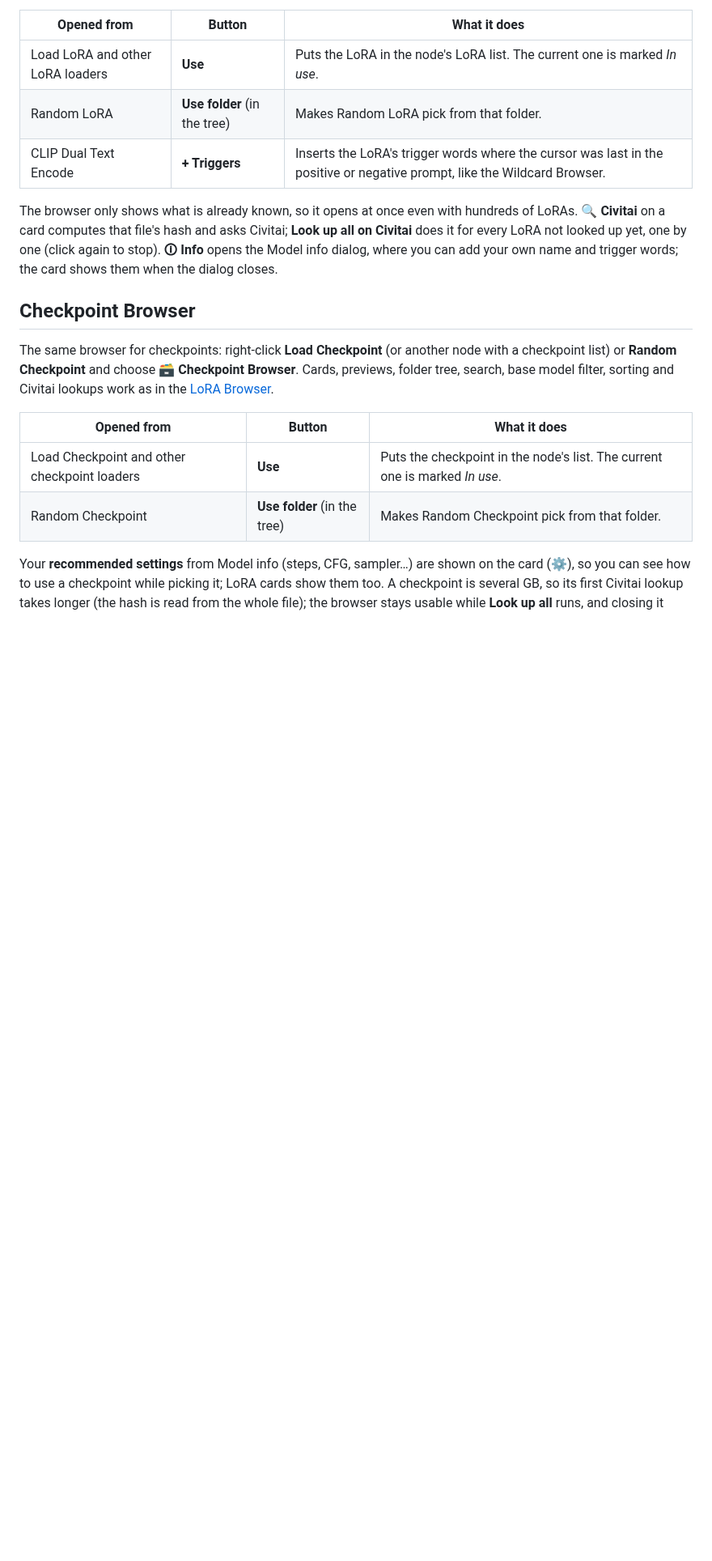
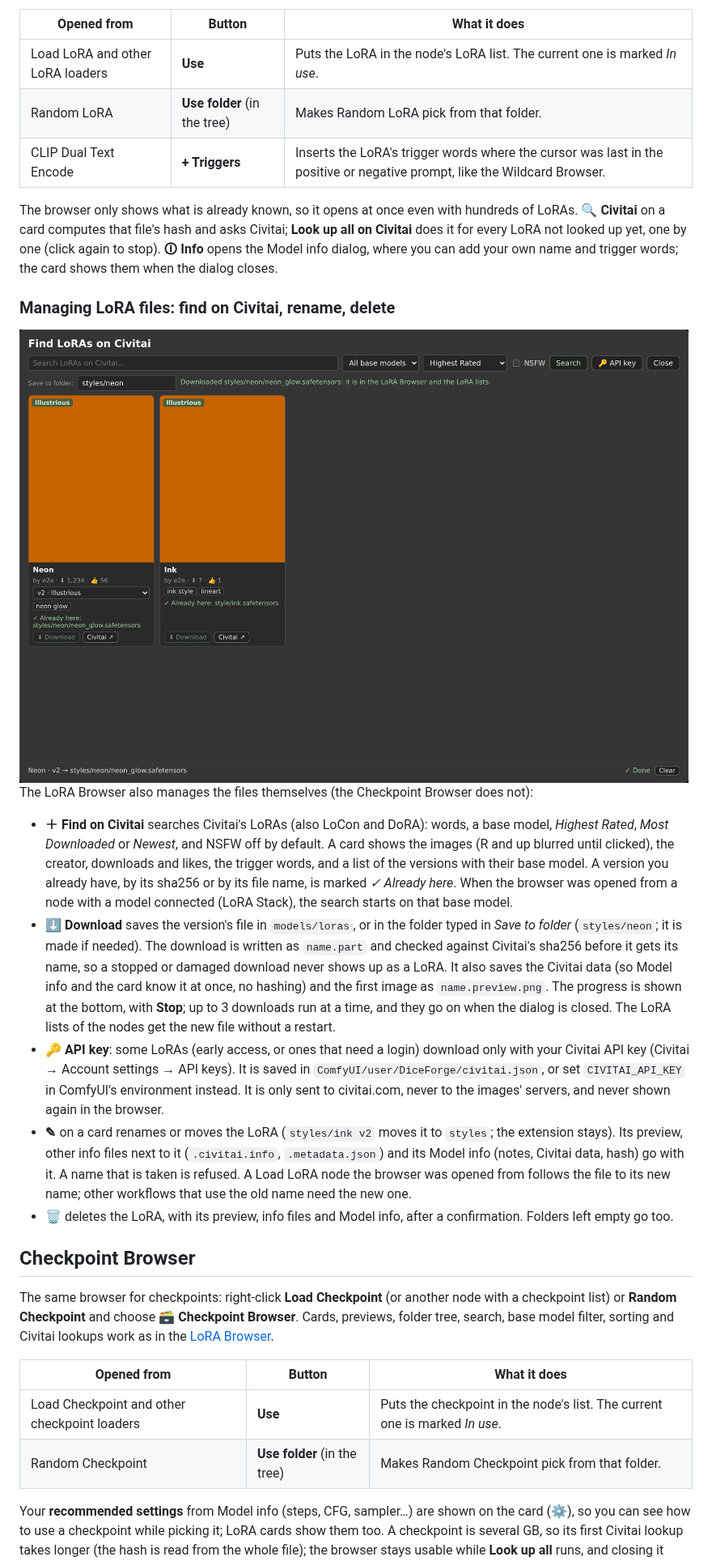
Before and after one commit to DeduxOnline/ComfyUI-DiceForge, a Markdown page: README.md, the part around the change. Shown at 81% size. GitHub-like rendering; pictures changed too: docs/images/civitai_search.png (added); blank space fills up the shorter version.

```diff
--- a/README.md
+++ b/README.md
@@ -404,6 +404,18 @@ What a card's button does depends on where the browser was opened:
 
 The browser only shows what is already known, so it opens at once even with hundreds of LoRAs. **🔍 Civitai** on a card computes that file's hash and asks Civitai; **Look up all on Civitai** does it for every LoRA not looked up yet, one by one (click again to stop). **🛈 Info** opens the Model info dialog, where you can add your own name and trigger words; the card shows them when the dialog closes.
 
+### Managing LoRA files: find on Civitai, rename, delete
+
+<img src="docs/images/civitai_search.png" width="1300" alt="Find LoRAs on Civitai: search results with versions, a finished download">
+
+The LoRA Browser also manages the files themselves (the Checkpoint Browser does not):
+
+- **＋ Find on Civitai** searches Civitai's LoRAs (also LoCon and DoRA): words, a base model, *Highest Rated*, *Most Downloaded* or *Newest*, and NSFW off by default. A card shows the images (R and up blurred until clicked), the creator, downloads and likes, the trigger words, and a list of the versions with their base model. A version you already have, by its sha256 or by its file name, is marked *✓ Already here*. When the browser was opened from a node with a model connected (LoRA Stack), the search starts on that base model.
+- **⬇ Download** saves the version's file in `models/loras`, or in the folder typed in *Save to folder* (`styles/neon`; it is made if needed). The download is written as `name.part` and checked against Civitai's sha256 before it gets its name, so a stopped or damaged download never shows up as a LoRA. It also saves the Civitai data (so Model info and the card know it at once, no hashing) and the first image as `name.preview.png`. The progress is shown at the bottom, with **Stop**; up to 3 downloads run at a time, and they go on when the dialog is closed. The LoRA lists of the nodes get the new file without a restart.
+- **🔑 API key**: some LoRAs (early access, or ones that need a login) download only with your Civitai API key (Civitai → Account settings → API keys). It is saved in `ComfyUI/user/DiceForge/civitai.json`, or set `CIVITAI_API_KEY` in ComfyUI's environment instead. It is only sent to civitai.com, never to the images' servers, and never shown again in the browser.
+- **✎** on a card renames or moves the LoRA (`styles/ink v2` moves it to `styles`; the extension stays). Its preview, other info files next to it (`.civitai.info`, `.metadata.json`) and its Model info (notes, Civitai data, hash) go with it. A name that is taken is refused. A Load LoRA node the browser was opened from follows the file to its new name; other workflows that use the old name need the new one.
+- **🗑** deletes the LoRA, with its preview, info files and Model info, after a confirmation. Folders left empty go too.
+
 ## Checkpoint Browser
 
 The same browser for checkpoints: right-click **Load Checkpoint** (or another node with a checkpoint list) or **Random Checkpoint** and choose **🗃️ Checkpoint Browser**. Cards, previews, folder tree, search, base model filter, sorting and Civitai lookups work as in the [LoRA Browser](#lora-browser).
```
Also changed, not shown: docs/images/lora_browser.png, 13 other files.
